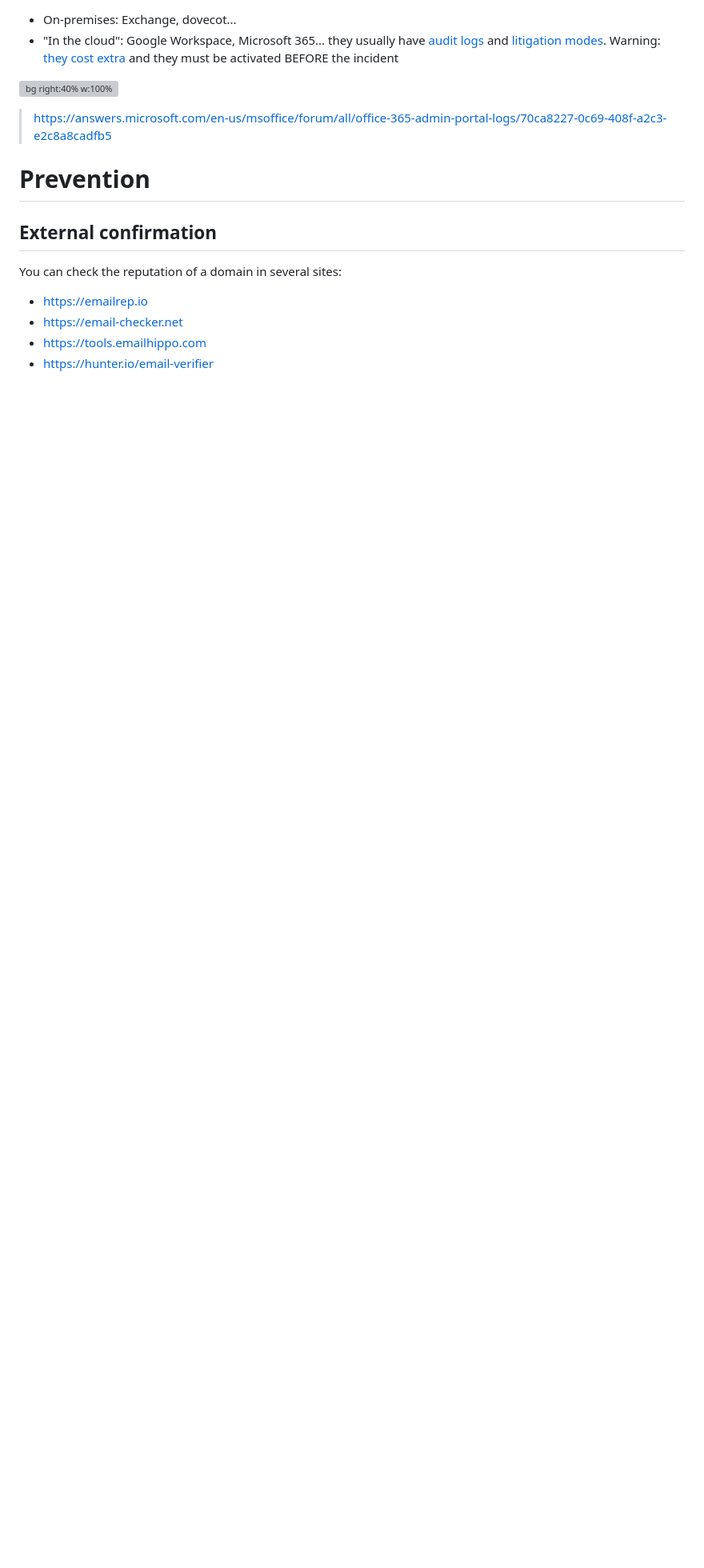
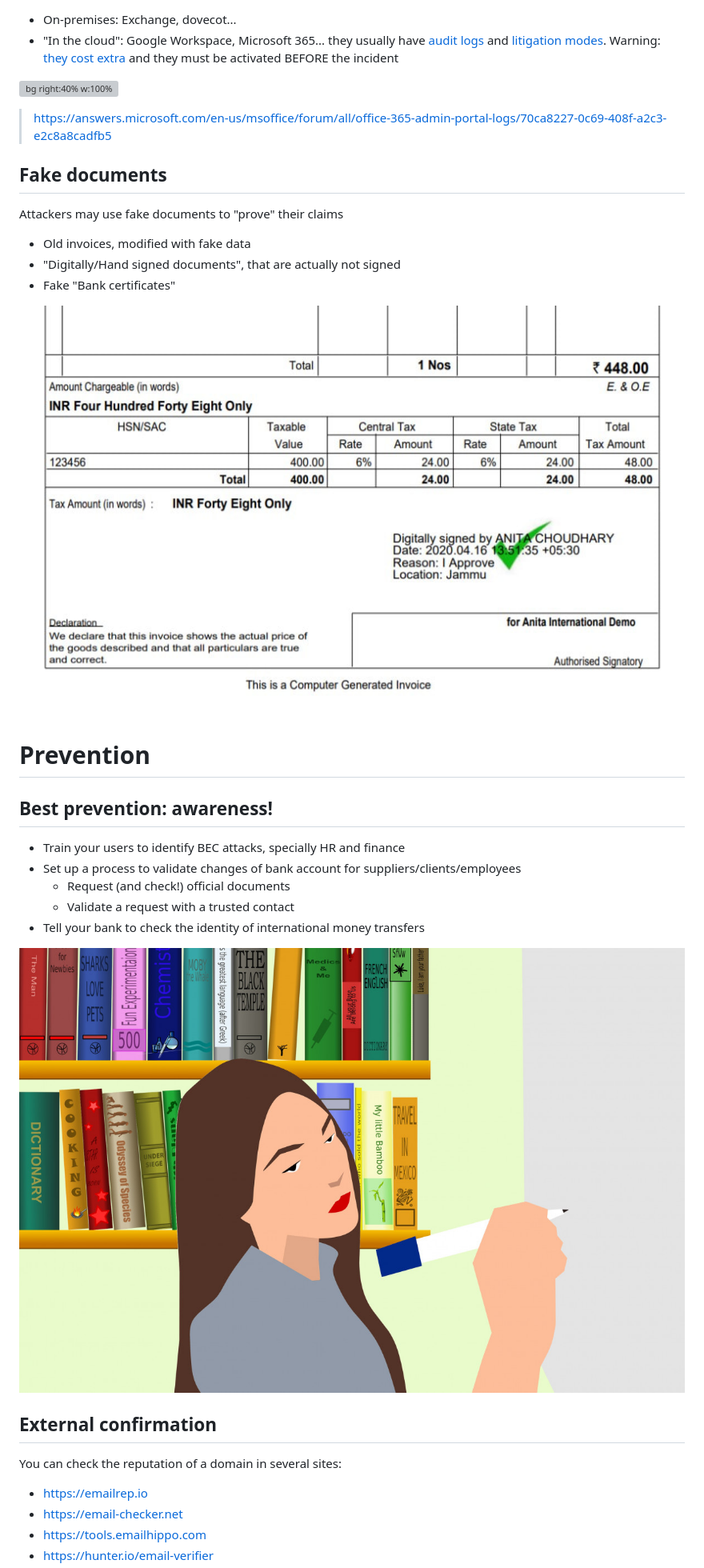
Before and after one commit to Juanvvc/cybersec, a Markdown page: slides/05-BEC.md, the part around the change printed below. Shown: that part at 80% size. Drawn GitHub-style; pictures changed too: slides/images/BEC/digitally-signed.pdf.png (added), slides/images/BEC/training.png (added); blank space fills up the shorter version; grey boxes are pictures that could not be loaded.

```diff
--- a/slides/05-BEC.md
+++ b/slides/05-BEC.md
@@ -314,8 +329,32 @@ Most of the times, they even hide this emails. His objective is that the victim
 
 > https://answers.microsoft.com/en-us/msoffice/forum/all/office-365-admin-portal-logs/70ca8227-0c69-408f-a2c3-e2c8a8cadfb5
 
+## Fake documents
+
+Attackers may use fake documents to "prove" their claims
+
+- Old invoices, modified with fake data
+- "Digitally/Hand signed documents", that are actually not signed
+- Fake "Bank certificates"
+
+![bg right](images/BEC/digitally-signed.pdf.png)
+
+<!--
+Notice: you MUST check digital signatures, is not not enough to see them: they can be a drawing!
+-->
+
 # Prevention
 <!-- _class: lead -->
+
+## Best prevention: awareness!
+
+- Train your users to identify BEC attacks, specially HR and finance
+- Set up a process to validate changes of bank account for suppliers/clients/employees
+    - Request (and check!) official documents
+    - Validate a request with a trusted contact
+- Tell your bank to check the identity of international money transfers
+
+![bg left](images/BEC/training.png)
 
 ## External confirmation
 
```
Also changed, not shown: other parts of slides/05-BEC.md (+54 -39 lines), slides/01-Careers.md (+2 -0 lines).
